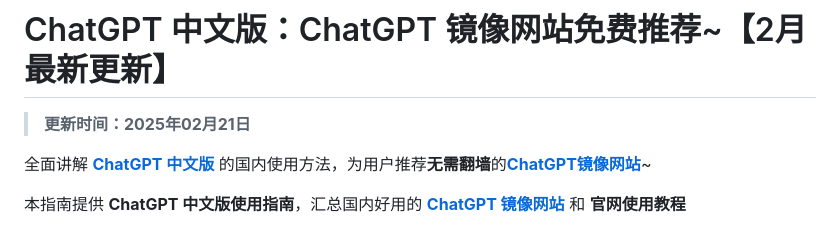
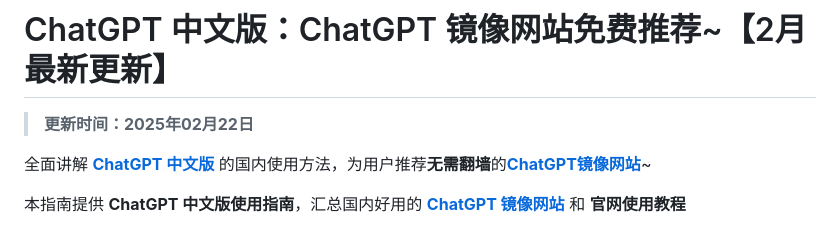
Before and after one commit to china-chatgpt/ChatGPT_Chinese, a Markdown page: README.md, the part around the change. Rendered like a GitHub page.

```diff
--- a/README.md
+++ b/README.md
@@ -1,6 +1,6 @@
 # ChatGPT 中文版：ChatGPT 镜像网站免费推荐~【2月最新更新】
 
-> **更新时间：2025年02月21日**
+> **更新时间：2025年02月22日**
 
 全面讲解 [**ChatGPT 中文版**](https://www.yixiaai.com) 的国内使用方法，为用户推荐**无需翻墙**的[**ChatGPT镜像网站**](https://chat.lify.vip)~
 
```
